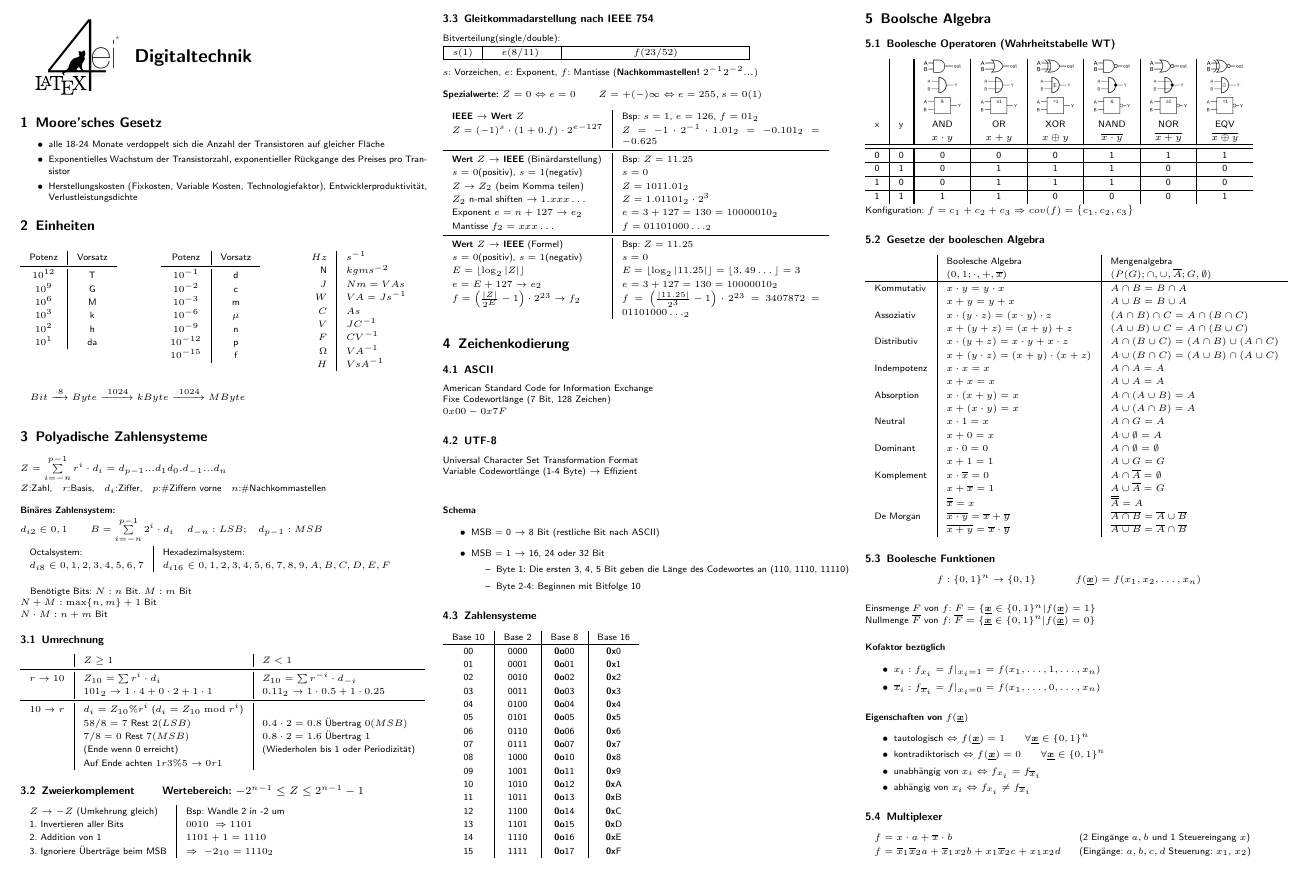
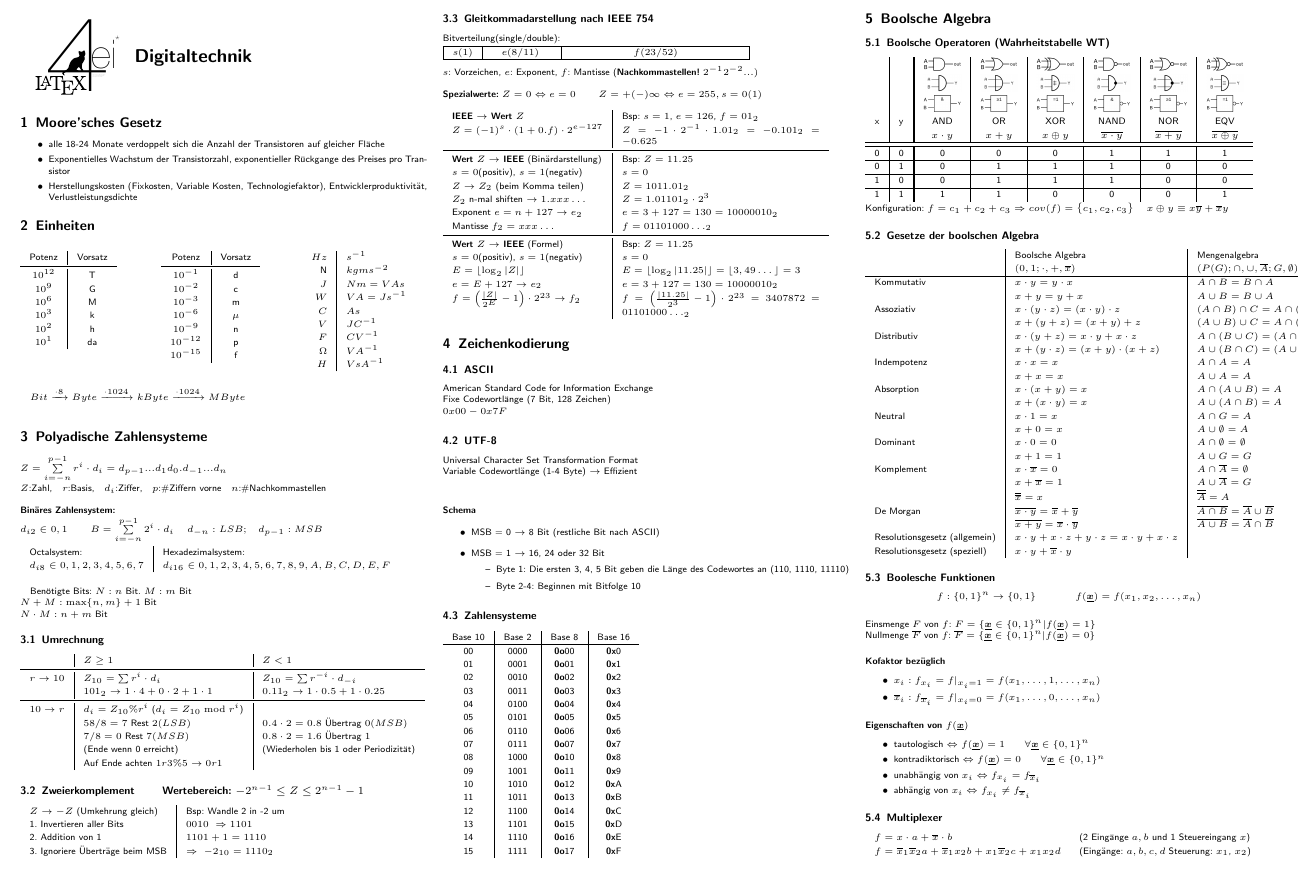
Before and after one commit to Vinpasso/EI-Formeln-Team-Informatik, a LaTeX document (Digitaltechnik/FSDigitaltechnik.tex): part of page 1 of 4, cut so that both start at the same text. Compiled offline with pdfLaTeX.

Commit message:
add xor and resolution law

```diff
--- a/Digitaltechnik/FSDigitaltechnik.tex
+++ b/Digitaltechnik/FSDigitaltechnik.tex
@@ -255,7 +255,7 @@ $N \cdot M: n+m$ Bit
 	\end{tabular}
 \section{Boolsche Algebra}
 
-	\subsection{Boolesche Operatoren (Wahrheitstabelle WT)}
+	\subsection{Boolsche Operatoren (Wahrheitstabelle WT)}
 	\begin{tabular}{c|c!{\vrule width 1pt}c|c|c|c|c|c}
 		& & \imglog{./img/logic/and-us.png} & \imglog{./img/logic/or-us.png} & \imglog{./img/logic/xor-us.png} & \imglog{./img/logic/nand-us.png} & \imglog{./img/logic/nor-us.png} & \imglog{./img/logic/xnor-us.png} \\
 		& & \imglog{./img/logic/and-din.png} & \imglog{./img/logic/or-din.png} & \imglog{./img/logic/xor-din.png} & \imglog{./img/logic/nand-din.png} & \imglog{./img/logic/nor-din.png} & \imglog{./img/logic/xnor-din.png} \\
@@ -267,11 +267,11 @@ $N \cdot M: n+m$ Bit
 		1 & 0 &     0      &   1   &      1      &           1           &        0         &           0            \\ \hline
 		1 & 1 &     1      &   1   &      0      &           0           &        0         &           1
 	\end{tabular}
-	Konfiguration: $f = c_1 + c_2 + c_3 \Ra cov(f) = \eset{c_1, c_2, c_3}$
+	Konfiguration: $f = c_1 + c_2 + c_3 \Ra cov(f) = \eset{c_1, c_2, c_3}$ \quad $x \oplus y \equiv x \overline{y} + \overline{x} y$
 
-	\subsection{Gesetze der booleschen Algebra}
+	\subsection{Gesetze der boolschen Algebra}
 	\begin{tabular}{l|l|l}
-		            & Boolesche Algebra                                     & Mengenalgebra                                         \\
+		            & Boolsche Algebra                                      & Mengenalgebra                                         \\
 		            & $({0,1};\cdot , +, \overline{x})$                     & $(P(G);\cap , \cup, \overline{A};G,\emptyset )$       \\ \hline
 		Kommutativ  & $x \cdot y = y \cdot x$                               & $A \cap B = B \cap A$                                 \\
 		            & $x + y = y + x$                                       & $A \cup B = B \cup A$                                 \\
@@ -291,7 +291,9 @@ $N \cdot M: n+m$ Bit
 		            & $x + \overline{x} = 1$                                & $A \cup \overline{A} = G$                             \\
 		            & $\overline{\overline{x}} = x$                         & $\overline{\overline{A}} = A$                         \\
 		De Morgan   & $\overline{x \cdot y} = \overline{x} + \overline{y}$  & $\overline{A \cap B} = \overline{A} \cup \overline{B}$\\
-		            & $\overline{x + y} = \overline{x} \cdot \overline{y}$ & $\overline{A \cup B} = \overline{A} \cap \overline{B}$
+		            & $\overline{x + y} = \overline{x} \cdot \overline{y}$ & $\overline{A \cup B} = \overline{A} \cap \overline{B}$ \\
+    Resolutionsgesetz (allgemein) &  $x \cdot y + x \cdot z + y \cdot z  = x \cdot y + x \cdot z$&\\
+    Resolutionsgesetz (speziell)  & $x \cdot y + \overline{x} \cdot y$ &\\
 	\end{tabular}
 
 
```
Also changed, not shown: Digitaltechnik/FSDigitaltechnik.pdf.
